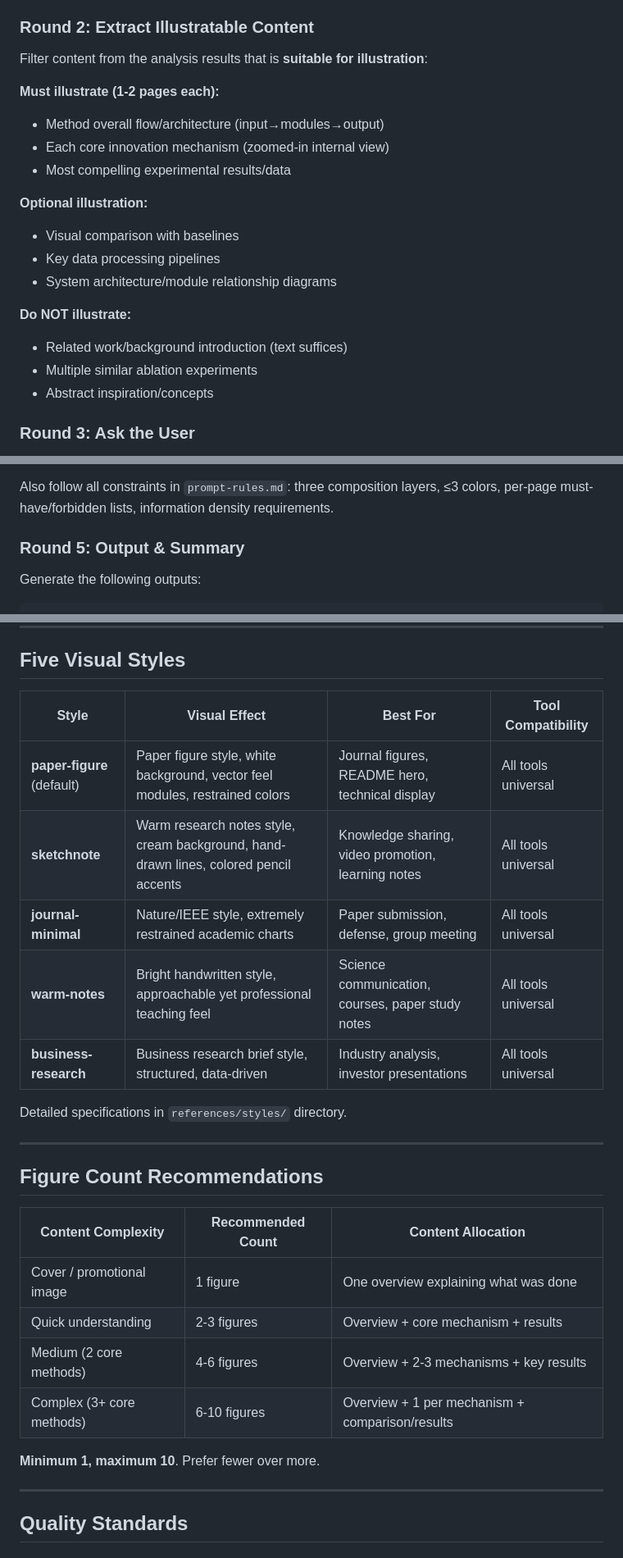
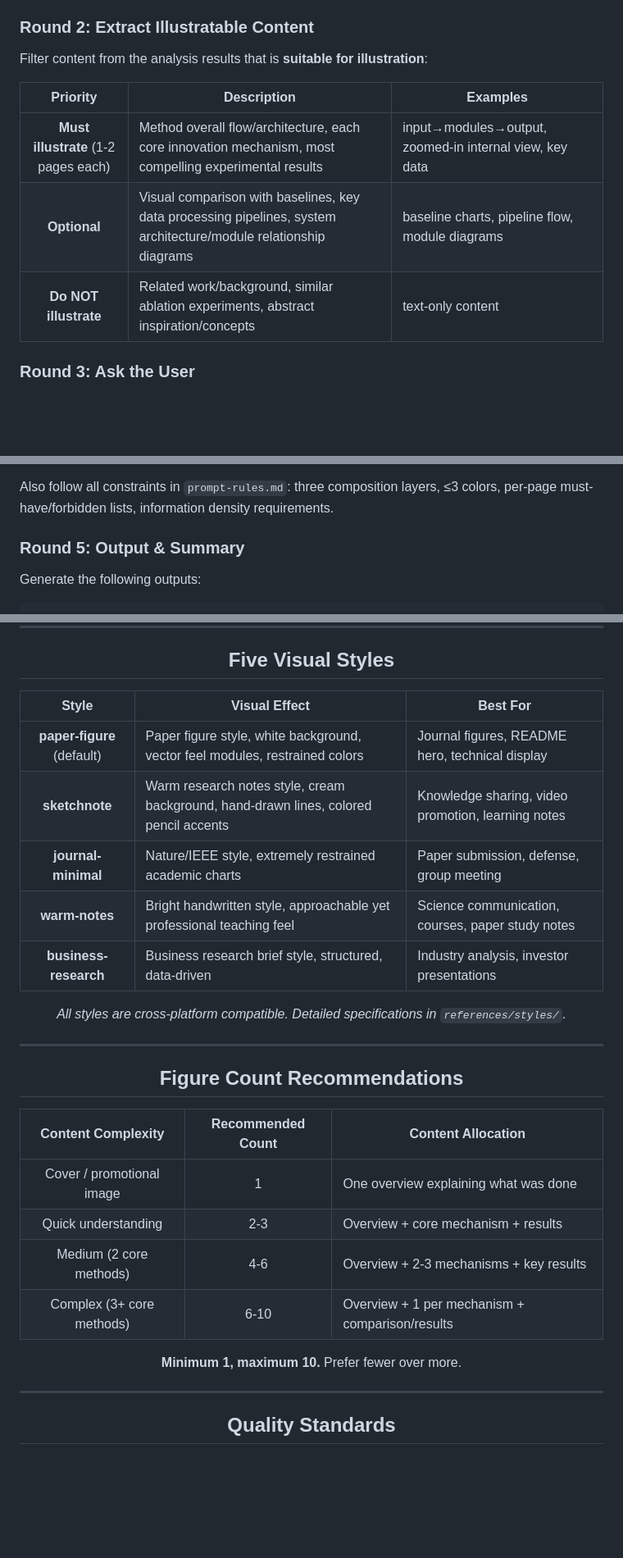
Before and after one commit to LPK3215/sci-plot, a Markdown page: SKILL.md, 3 parts joined by grey strips. Shown at 82% size. GitHub-like rendering; blank space fills up the shorter version.

```diff
--- a/SKILL.md
+++ b/SKILL.md
@@ -57,20 +67,15 @@ Read the target content determined in Round 0, analyze comprehensively, covering
 
 Filter content from the analysis results that is **suitable for illustration**:
 
-**Must illustrate (1-2 pages each):**
-- Method overall flow/architecture (input→modules→output)
-- Each core innovation mechanism (zoomed-in internal view)
-- Most compelling experimental results/data
+<div align="center">
 
-**Optional illustration:**
-- Visual comparison with baselines
-- Key data processing pipelines
-- System architecture/module relationship diagrams
+| Priority | Description | Examples |
+|:---:|---|---|
+| **Must illustrate** (1-2 pages each) | Method overall flow/architecture, each core innovation mechanism, most compelling experimental results | input→modules→output, zoomed-in internal view, key data |
+| **Optional** | Visual comparison with baselines, key data processing pipelines, system architecture/module relationship diagrams | baseline charts, pipeline flow, module diagrams |
+| **Do NOT illustrate** | Related work/background, similar ablation experiments, abstract inspiration/concepts | text-only content |
 
-**Do NOT illustrate:**
-- Related work/background introduction (text suffices)
-- Multiple similar ablation experiments
-- Abstract inspiration/concepts
+</div>
 
 ### Round 3: Ask the User
 
@@ -113,7 +124,7 @@ Write a structured prompt for each page and save to `sci-plot-output/prompts/` d
 
 Also follow all constraints in `prompt-rules.md`: three composition layers, ≤3 colors, per-page must-have/forbidden lists, information density requirements.
 
-### Round 5: Output & Summary
+### Round 5: Output &amp; Summary
 
 Generate the following outputs:
 
@@ -132,28 +145,28 @@ sci-plot-output/
 
 ## Five Visual Styles
 
-| Style | Visual Effect | Best For | Tool Compatibility |
-|------|---------|---------|--------------|
-| **paper-figure** (default) | Paper figure style, white background, vector feel modules, restrained colors | Journal figures, README hero, technical display | All tools universal |
-| **sketchnote** | Warm research notes style, cream background, hand-drawn lines, colored pencil accents | Knowledge sharing, video promotion, learning notes | All tools universal |
-| **journal-minimal** | Nature/IEEE style, extremely restrained academic charts | Paper submission, defense, group meeting | All tools universal |
-| **warm-notes** | Bright handwritten style, approachable yet professional teaching feel | Science communication, courses, paper study notes | All tools universal |
-| **business-research** | Business research brief style, structured, data-driven | Industry analysis, investor presentations | All tools universal |
+| Style | Visual Effect | Best For |
+|:---:|---|---|
+| **paper-figure** (default) | Paper figure style, white background, vector feel modules, restrained colors | Journal figures, README hero, technical display |
+| **sketchnote** | Warm research notes style, cream background, hand-drawn lines, colored pencil accents | Knowledge sharing, video promotion, learning notes |
+| **journal-minimal** | Nature/IEEE style, extremely restrained academic charts | Paper submission, defense, group meeting |
+| **warm-notes** | Bright handwritten style, approachable yet professional teaching feel | Science communication, courses, paper study notes |
+| **business-research** | Business research brief style, structured, data-driven | Industry analysis, investor presentations |
 
-Detailed specifications in `references/styles/` directory.
+*All styles are cross-platform compatible. Detailed specifications in `references/styles/`.*
 
 ---
 
 ## Figure Count Recommendations
 
 | Content Complexity | Recommended Count | Content Allocation |
-|-----------|---------|---------|
-| Cover / promotional image | 1 figure | One overview explaining what was done |
-| Quick understanding | 2-3 figures | Overview + core mechanism + results |
-| Medium (2 core methods) | 4-6 figures | Overview + 2-3 mechanisms + key results |
-| Complex (3+ core methods) | 6-10 figures | Overview + 1 per mechanism + comparison/results |
+|:---:|:---:|---|
+| Cover / promotional image | 1 | One overview explaining what was done |
+| Quick understanding | 2-3 | Overview + core mechanism + results |
+| Medium (2 core methods) | 4-6 | Overview + 2-3 mechanisms + key results |
+| Complex (3+ core methods) | 6-10 | Overview + 1 per mechanism + comparison/results |
 
-**Minimum 1, maximum 10**. Prefer fewer over more.
+**Minimum 1, maximum 10.** Prefer fewer over more.
 
 ---
 
```
Also changed, not shown: other parts of SKILL.md (+45 -25 lines).
